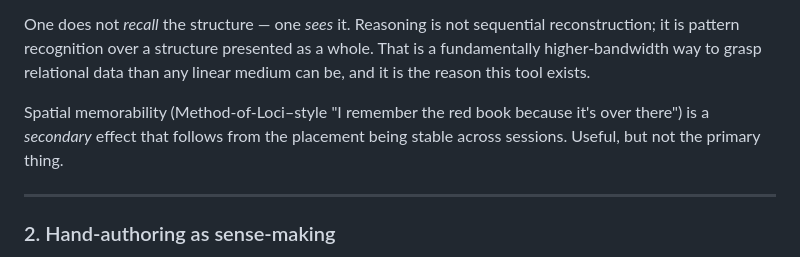
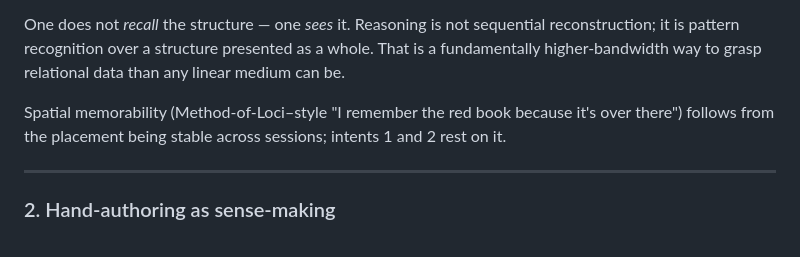
Before and after one commit to ParkviewLab/conception-space, a Markdown page: docs/northstar.md, the part around the change. GitHub-like rendering.

Commit message:
docs: the northstar's Concept 1 no longer ranks the intents
Concept 1 kept the ranking from before the rework in conception-space
PR #15: parallel perception as the reason the tool exists, spatial
memorability as secondary. The four intents are peers, and intents 1
and 2 rest on spatial memory.

Co-Authored-By: Claude Opus 5.5 <noreply@anthropic.com>

```diff
--- a/docs/northstar.md
+++ b/docs/northstar.md
@@ -100,12 +100,11 @@ this.  The moment one looks at the scene, three things become available
 One does not *recall* the structure — one *sees* it.  Reasoning is
 not sequential reconstruction; it is pattern recognition over a structure
 presented as a whole.  That is a fundamentally higher-bandwidth way to
-grasp relational data than any linear medium can be, and it is the
-reason this tool exists.
+grasp relational data than any linear medium can be.
 
 Spatial memorability (Method-of-Loci–style "I remember the red book because it's
-over there") is a *secondary* effect that follows from the placement
-being stable across sessions.  Useful, but not the primary thing.
+over there") follows from the placement being stable across sessions;
+intents 1 and 2 rest on it.
 
 ---
 
```
